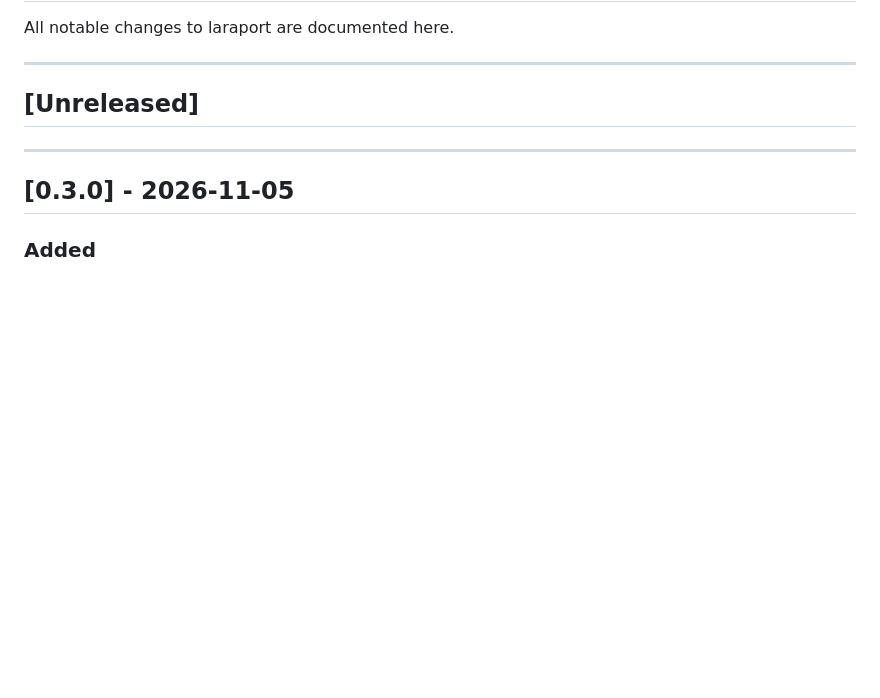
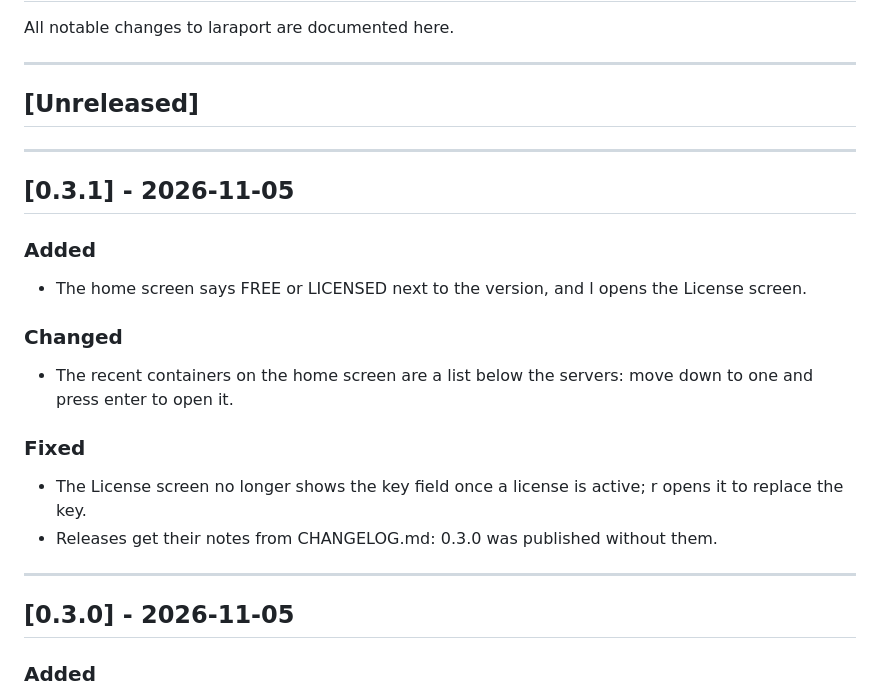
Before and after one commit to alexbabintsev/laraport, a Markdown page: CHANGELOG.md, the part around the change. GitHub-like rendering; blank space fills up the shorter version.

```diff
--- a/CHANGELOG.md
+++ b/CHANGELOG.md
@@ -5,6 +5,20 @@ All notable changes to laraport are documented here.
 ---
 
 ## [Unreleased]
+
+---
+
+## [0.3.1] - 2026-11-05
+
+### Added
+- The home screen says FREE or LICENSED next to the version, and l opens the License screen.
+
+### Changed
+- The recent containers on the home screen are a list below the servers: move down to one and press enter to open it.
+
+### Fixed
+- The License screen no longer shows the key field once a license is active; r opens it to replace the key.
+- Releases get their notes from CHANGELOG.md: 0.3.0 was published without them.
 
 ---
 
```
Also changed, not shown: README.md (+1 -1 lines), docs/media/hero.gif.
